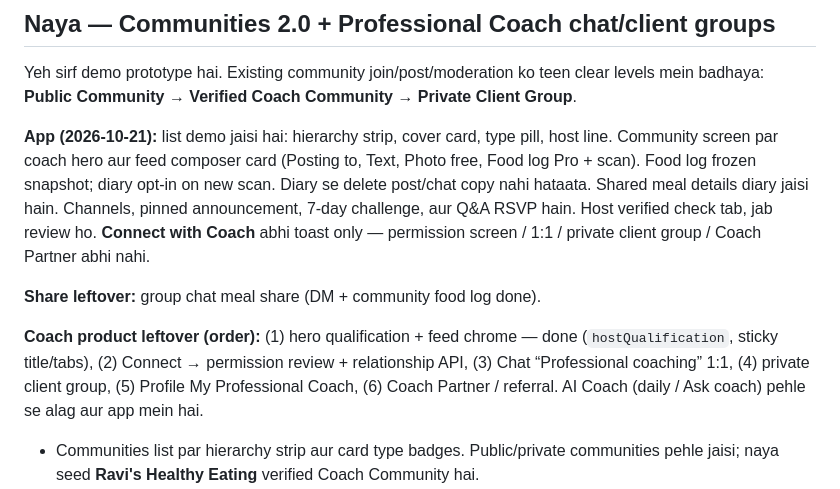
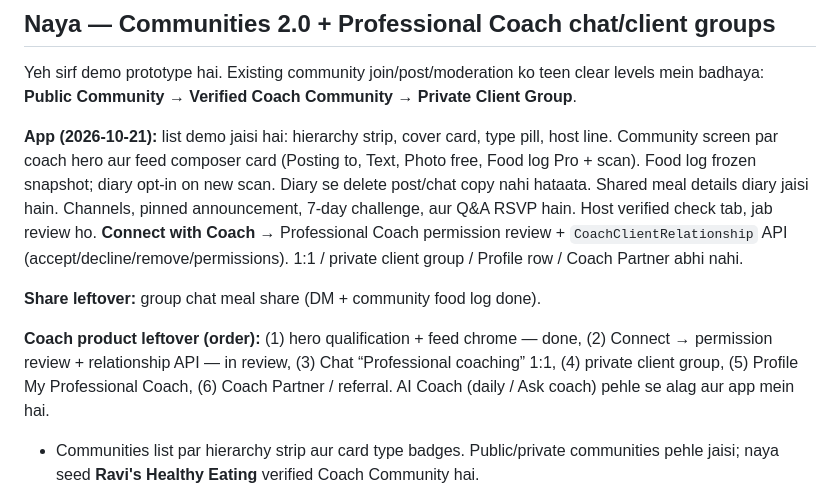
Before and after one commit to Rajubarde12/eatai-demo, a Markdown page: changes-newfeature.md, the part around the change. GitHub-like rendering.

Commit message:
Mark Connect permission review as in review for the coach product queue.

```diff
--- a/changes-newfeature.md
+++ b/changes-newfeature.md
@@ -18,11 +18,11 @@ Accepted: shared meal details app mein diary-jaisi full screen.
 
 Yeh sirf demo prototype hai. Existing community join/post/moderation ko teen clear levels mein badhaya: **Public Community → Verified Coach Community → Private Client Group**.
 
-**App (2026-10-21):** list demo jaisi hai: hierarchy strip, cover card, type pill, host line. Community screen par coach hero aur feed composer card (Posting to, Text, Photo free, Food log Pro + scan). Food log frozen snapshot; diary opt-in on new scan. Diary se delete post/chat copy nahi hataata. Shared meal details diary jaisi hain. Channels, pinned announcement, 7-day challenge, aur Q&A RSVP hain. Host verified check tab, jab review ho. **Connect with Coach** abhi toast only — permission screen / 1:1 / private client group / Coach Partner abhi nahi.
+**App (2026-10-21):** list demo jaisi hai: hierarchy strip, cover card, type pill, host line. Community screen par coach hero aur feed composer card (Posting to, Text, Photo free, Food log Pro + scan). Food log frozen snapshot; diary opt-in on new scan. Diary se delete post/chat copy nahi hataata. Shared meal details diary jaisi hain. Channels, pinned announcement, 7-day challenge, aur Q&A RSVP hain. Host verified check tab, jab review ho. **Connect with Coach** → Professional Coach permission review + `CoachClientRelationship` API (accept/decline/remove/permissions). 1:1 / private client group / Profile row / Coach Partner abhi nahi.
 
 **Share leftover:** group chat meal share (DM + community food log done).
 
-**Coach product leftover (order):** (1) hero qualification + feed chrome — done (`hostQualification`, sticky title/tabs), (2) Connect → permission review + relationship API, (3) Chat “Professional coaching” 1:1, (4) private client group, (5) Profile My Professional Coach, (6) Coach Partner / referral. AI Coach (daily / Ask coach) pehle se alag aur app mein hai.
+**Coach product leftover (order):** (1) hero qualification + feed chrome — done, (2) Connect → permission review + relationship API — in review, (3) Chat “Professional coaching” 1:1, (4) private client group, (5) Profile My Professional Coach, (6) Coach Partner / referral. AI Coach (daily / Ask coach) pehle se alag aur app mein hai.
 
 - Communities list par hierarchy strip aur card type badges. Public/private communities pehle jaisi; naya seed **Ravi's Healthy Eating** verified Coach Community hai.
 - Coach Community card/screen par verified host, qualification, disclosure (“verified” medical endorsement nahi), channels (All, Announcements, Meals, Questions, Weekly wins), pinned announcement, safe 7-day logging challenge aur live Q&A RSVP.
```
